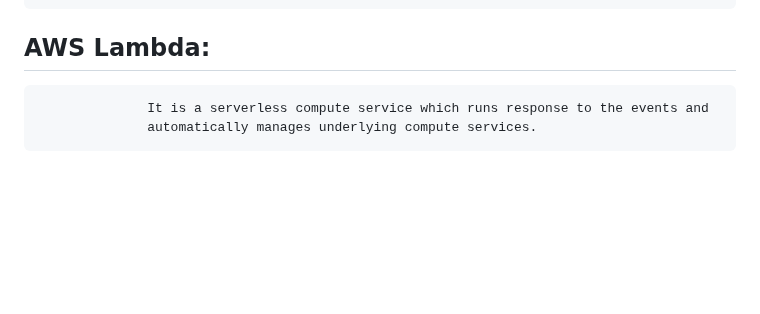
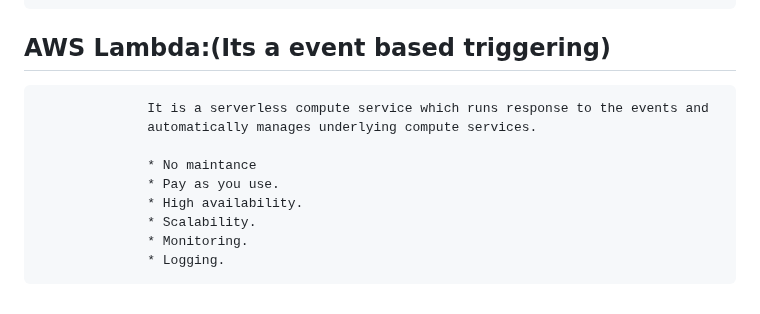
Before and after one commit to shashikumar04433/DevOps-, a Markdown page: AWS/AWS-Vpc/Aws basics.md, the part around the change. Rendered like a GitHub page; blank space fills up the shorter version.

```diff
--- a/AWS/AWS-Vpc/Aws basics.md
+++ b/AWS/AWS-Vpc/Aws basics.md
@@ -231,8 +231,15 @@ Topics in VPC:
                       5. Then go to ec2-instance click and go to actions security and click on modify iam role and select the                                      iam role u created.
                       6. Then write the command
                          aws s3 ls --endpoint-url https://bucket.vpce-019d6908cb4472d22-c5jwui77.s3.ap-south-2                                                        .vpce.amazonaws.com --region ap-south-2  (careful with the role which u choose for the ec2-user to                                            avoid a errors .
-## AWS Lambda:
+## AWS Lambda:(Its a event based triggering)
 
 
                   It is a serverless compute service which runs response to the events and
                   automatically manages underlying compute services.
+
+                  * No maintance
+                  * Pay as you use.
+                  * High availability.
+                  * Scalability.
+                  * Monitoring.
+                  * Logging.
```
